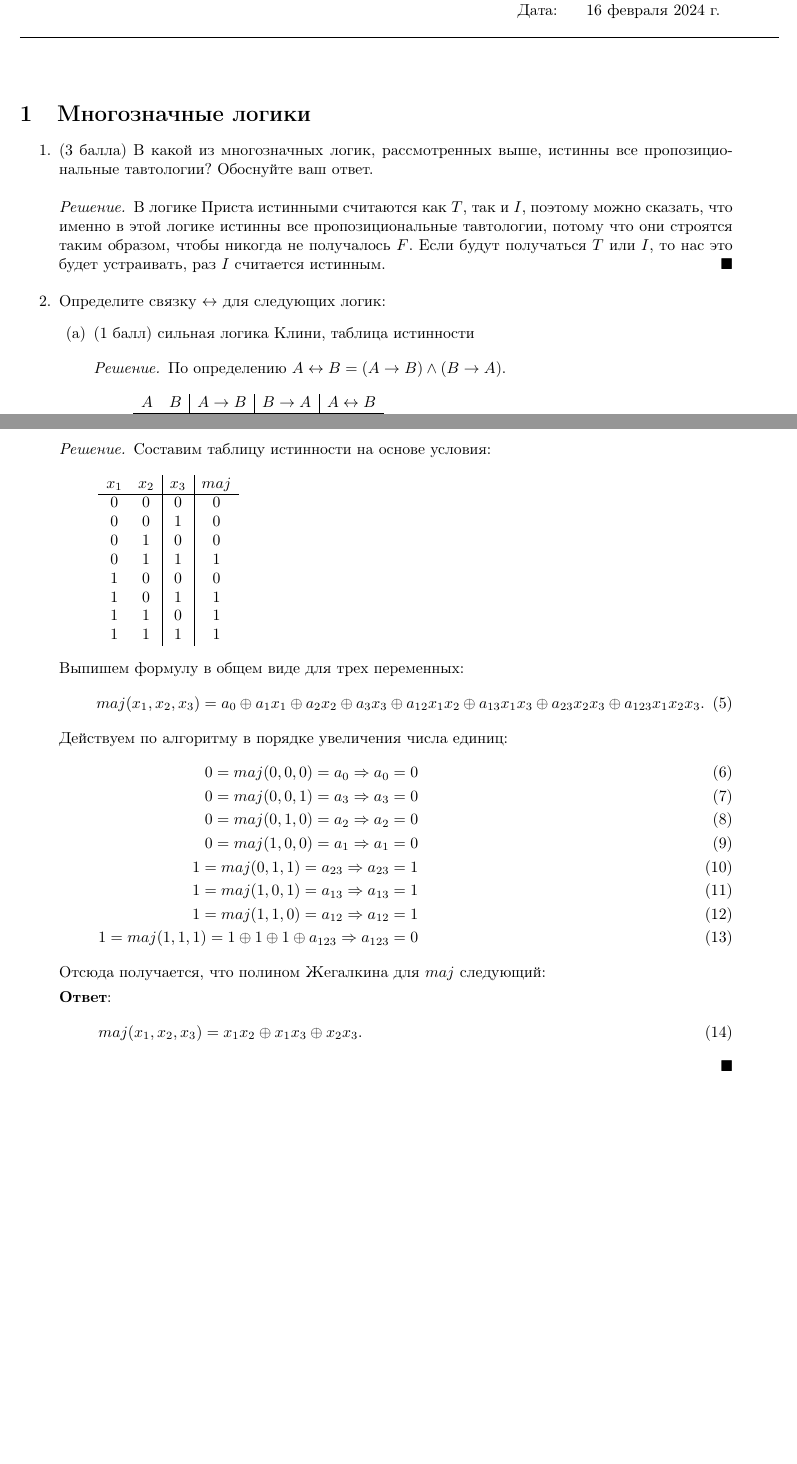
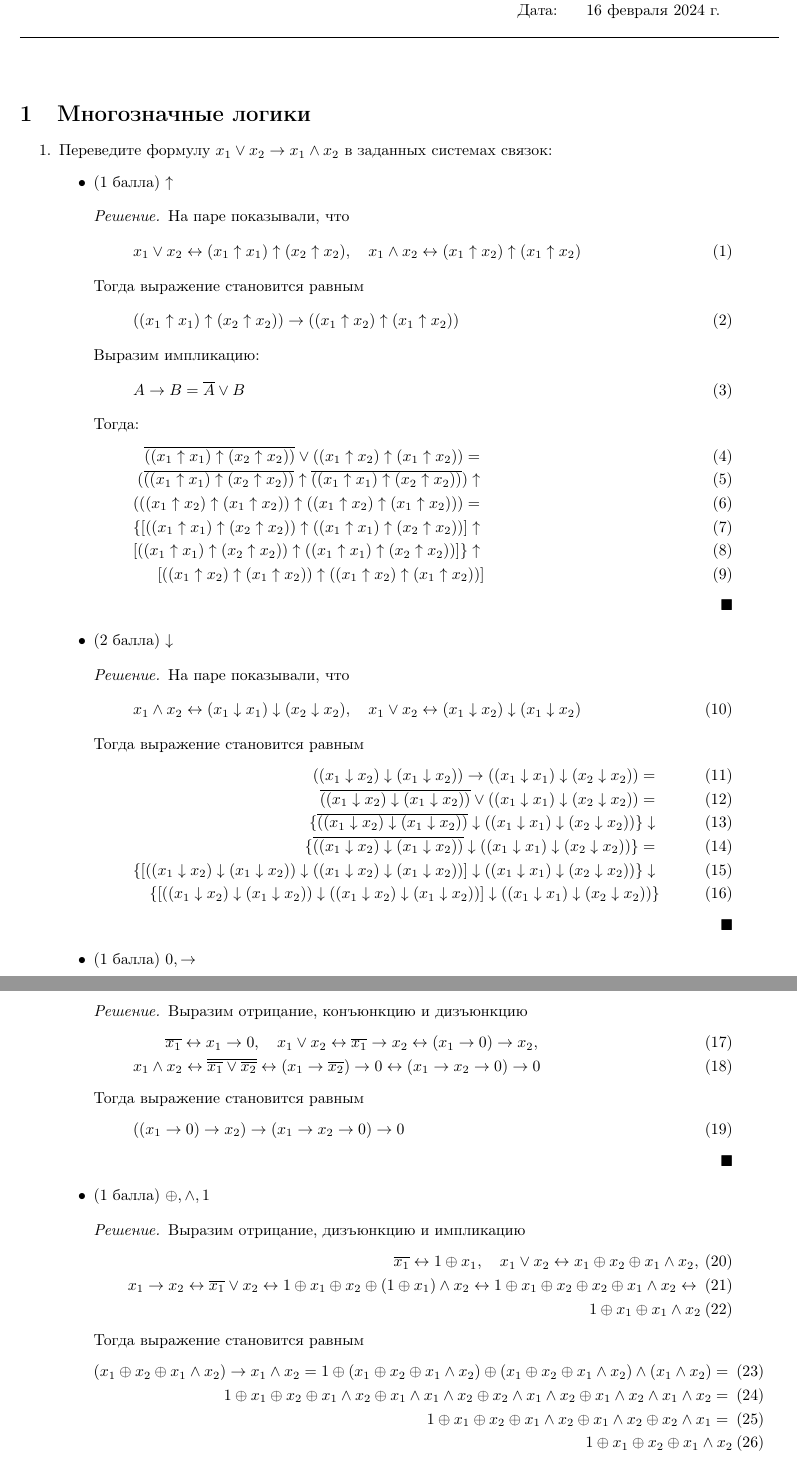
Before and after one commit to mdvasilyev/MathLog-hws, a LaTeX document (template.tex, which reads hw02.tex): two parts of pages 1 and 3 of 3 before the commit and two parts of pages 1 and 2 of 2 after it, joined at a grey line, cut so that both start at the same text. Compiled offline with pdfLaTeX.

Commit message:
sln: add sln to task 1

```diff
--- /dev/null
+++ b/hw02.tex
@@ -0,0 +1,66 @@
+\section{Многозначные логики}
+\begin{enumerate}
+  \item Переведите формулу $x_1 \lor x_2 \rightarrow x_1 \land x_2$ в заданных системах связок:
+  \begin{itemize}
+    \item (1 балла) $\uparrow$
+    \begin{solution}
+      На паре показывали, что
+      \begin{equation}
+        x_1 \lor x_2 \leftrightarrow (x_1 \uparrow x_1) \uparrow (x_2 \uparrow x_2), \quad x_1 \land x_2 \leftrightarrow (x_1 \uparrow x_2) \uparrow (x_1 \uparrow x_2)
+      \end{equation}
+      Тогда выражение становится равным
+      \begin{equation}
+        ((x_1 \uparrow x_1) \uparrow (x_2 \uparrow x_2)) \rightarrow ((x_1 \uparrow x_2) \uparrow (x_1 \uparrow x_2))
+      \end{equation}
+      Выразим импликацию:
+      \begin{equation}
+        A \rightarrow B = \overline{A} \lor B
+      \end{equation}
+      Тогда:
+      \begin{eqnarray}
+        \overline{((x_1 \uparrow x_1) \uparrow (x_2 \uparrow x_2))} \lor ((x_1 \uparrow x_2) \uparrow (x_1 \uparrow x_2)) = \\
+        (\overline{((x_1 \uparrow x_1) \uparrow (x_2 \uparrow x_2))} \uparrow \overline{((x_1 \uparrow x_1) \uparrow (x_2 \uparrow x_2))}) \uparrow \\ (((x_1 \uparrow x_2) \uparrow (x_1 \uparrow x_2)) \uparrow ((x_1 \uparrow x_2) \uparrow (x_1 \uparrow x_2))) = \\
+        \{[((x_1 \uparrow x_1) \uparrow (x_2 \uparrow x_2)) \uparrow ((x_1 \uparrow x_1) \uparrow (x_2 \uparrow x_2))] \uparrow \\ \left[((x_1 \uparrow x_1) \uparrow (x_2 \uparrow x_2)) \uparrow ((x_1 \uparrow x_1) \uparrow (x_2 \uparrow x_2))\right]\} \uparrow \\ \left[((x_1 \uparrow x_2) \uparrow (x_1 \uparrow x_2)) \uparrow ((x_1 \uparrow x_2) \uparrow (x_1 \uparrow x_2))\right]
+      \end{eqnarray}
+    \end{solution}
+    \item (2 балла) $\downarrow$
+    \begin{solution}
+      На паре показывали, что
+      \begin{equation}
+        x_1 \land x_2 \leftrightarrow (x_1 \downarrow x_1) \downarrow (x_2 \downarrow x_2), \quad x_1 \lor x_2 \leftrightarrow (x_1 \downarrow x_2) \downarrow (x_1 \downarrow x_2)
+      \end{equation}
+      Тогда выражение становится равным
+      \begin{eqnarray}
+        ((x_1 \downarrow x_2) \downarrow (x_1 \downarrow x_2)) \rightarrow ((x_1 \downarrow x_1) \downarrow (x_2 \downarrow x_2)) = \\
+        \overline{((x_1 \downarrow x_2) \downarrow (x_1 \downarrow x_2))} \lor ((x_1 \downarrow x_1) \downarrow (x_2 \downarrow x_2)) = \\
+        \{\overline{((x_1 \downarrow x_2) \downarrow (x_1 \downarrow x_2))} \downarrow ((x_1 \downarrow x_1) \downarrow (x_2 \downarrow x_2))\} \downarrow \\ \{\overline{((x_1 \downarrow x_2) \downarrow (x_1 \downarrow x_2))} \downarrow ((x_1 \downarrow x_1) \downarrow (x_2 \downarrow x_2))\} = \\
+        \{[((x_1 \downarrow x_2) \downarrow (x_1 \downarrow x_2)) \downarrow ((x_1 \downarrow x_2) \downarrow (x_1 \downarrow x_2))] \downarrow ((x_1 \downarrow x_1) \downarrow (x_2 \downarrow x_2))\} \downarrow \\
+        \{[((x_1 \downarrow x_2) \downarrow (x_1 \downarrow x_2)) \downarrow ((x_1 \downarrow x_2) \downarrow (x_1 \downarrow x_2))] \downarrow ((x_1 \downarrow x_1) \downarrow (x_2 \downarrow x_2))\}
+      \end{eqnarray}
+    \end{solution}
+    \item (1 балла) $0, \rightarrow$
+    \begin{solution}
+      Выразим отрицание, конъюнкцию и дизъюнкцию
+      \begin{eqnarray}
+        \overline{x_1} \leftrightarrow x_1 \rightarrow 0, \quad x_1 \lor x_2 \leftrightarrow \overline{x_1} \rightarrow x_2 \leftrightarrow (x_1 \rightarrow 0) \rightarrow x_2, \\ x_1 \land x_2 \leftrightarrow \overline{\overline{x_1} \lor \overline{x_2}} \leftrightarrow (x_1 \rightarrow \overline{x_2}) \rightarrow 0 \leftrightarrow (x_1 \rightarrow x_2 \rightarrow 0) \rightarrow 0
+      \end{eqnarray}
+      Тогда выражение становится равным
+      \begin{eqnarray}
+        ((x_1 \rightarrow 0) \rightarrow x_2) \rightarrow (x_1 \rightarrow x_2 \rightarrow 0) \rightarrow 0
+      \end{eqnarray}
+    \end{solution}
+    \item (1 балла) $\oplus, \land, 1$
+    \begin{solution}
+      Выразим отрицание, дизъюнкцию и импликацию
+      \begin{eqnarray}
+        \overline{x_1} \leftrightarrow 1 \oplus x_1, \quad x_1 \lor x_2 \leftrightarrow x_1 \oplus x_2 \oplus x_1 \land x_2, \\
+        x_1 \rightarrow x_2 \leftrightarrow \overline{x_1} \lor x_2 \leftrightarrow 1 \oplus x_1 \oplus x_2 \oplus (1 \oplus x_1) \land x_2 \leftrightarrow 1 \oplus x_1 \oplus x_2 \oplus x_2 \oplus x_1 \land x_2 \leftrightarrow \\
+        1 \oplus x_1 \oplus x_1 \land x_2
+      \end{eqnarray}
+      Тогда выражение становится равным
+      \begin{eqnarray}
+        (x_1 \oplus x_2 \oplus x_1 \land x_2) \rightarrow x_1 \land x_2 = 1 \oplus (x_1 \oplus x_2 \oplus x_1 \land x_2) \oplus (x_1 \oplus x_2 \oplus x_1 \land x_2) \land (x_1 \land x_2) = \\
+        1 \oplus x_1 \oplus x_2 \oplus x_1 \land x_2 \oplus x_1 \land x_1 \land x_2 \oplus x_2 \land x_1 \land x_2 \oplus x_1 \land x_2 \land x_1 \land x_2 = \\
+        1 \oplus x_1 \oplus x_2 \oplus x_1 \land x_2 \oplus x_1 \land x_2 \oplus x_2 \land x_1 = \\
+        1 \oplus x_1 \oplus x_2 \oplus x_1 \land x_2
+      \end{eqnarray}
@@ -0,0 +71,3 @@
+\end{enumerate}
+
+\clearpage
```
Also changed, not shown: template.tex (+2 -1 lines), hw02.tex (4 more changed lines).
